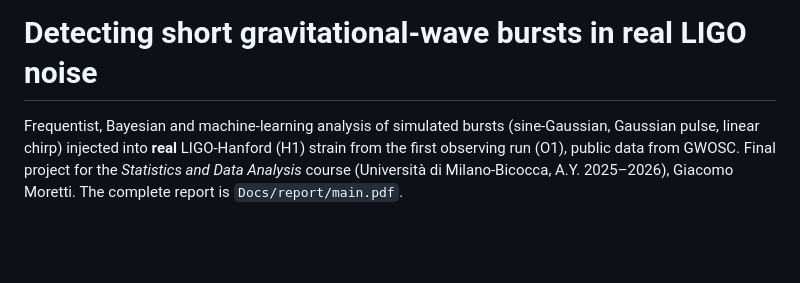
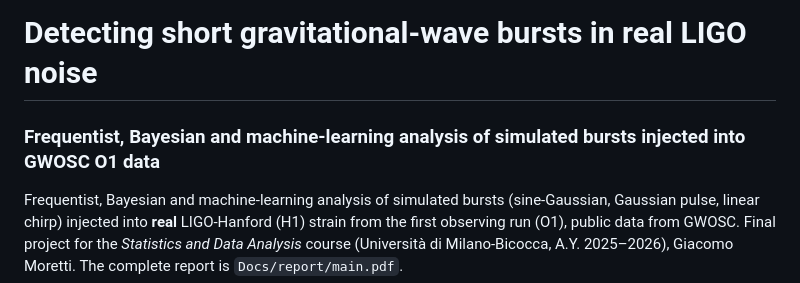
Before and after one commit to gmoretti03/GWOSC, a Markdown page: README.md, the part around the change. Rendered like a GitHub page; blank space fills up the shorter version.

Commit message:
Add section header for analysis of simulated bursts in README

```diff
--- a/README.md
+++ b/README.md
@@ -1,4 +1,6 @@
 # Detecting short gravitational-wave bursts in real LIGO noise
+
+### Frequentist, Bayesian and machine-learning analysis of simulated bursts injected into GWOSC O1 data
 
 Frequentist, Bayesian and machine-learning analysis of simulated bursts (sine-Gaussian, Gaussian pulse, linear chirp) injected into
 **real** LIGO-Hanford (H1) strain from the first observing run (O1), public data from GWOSC.
```
